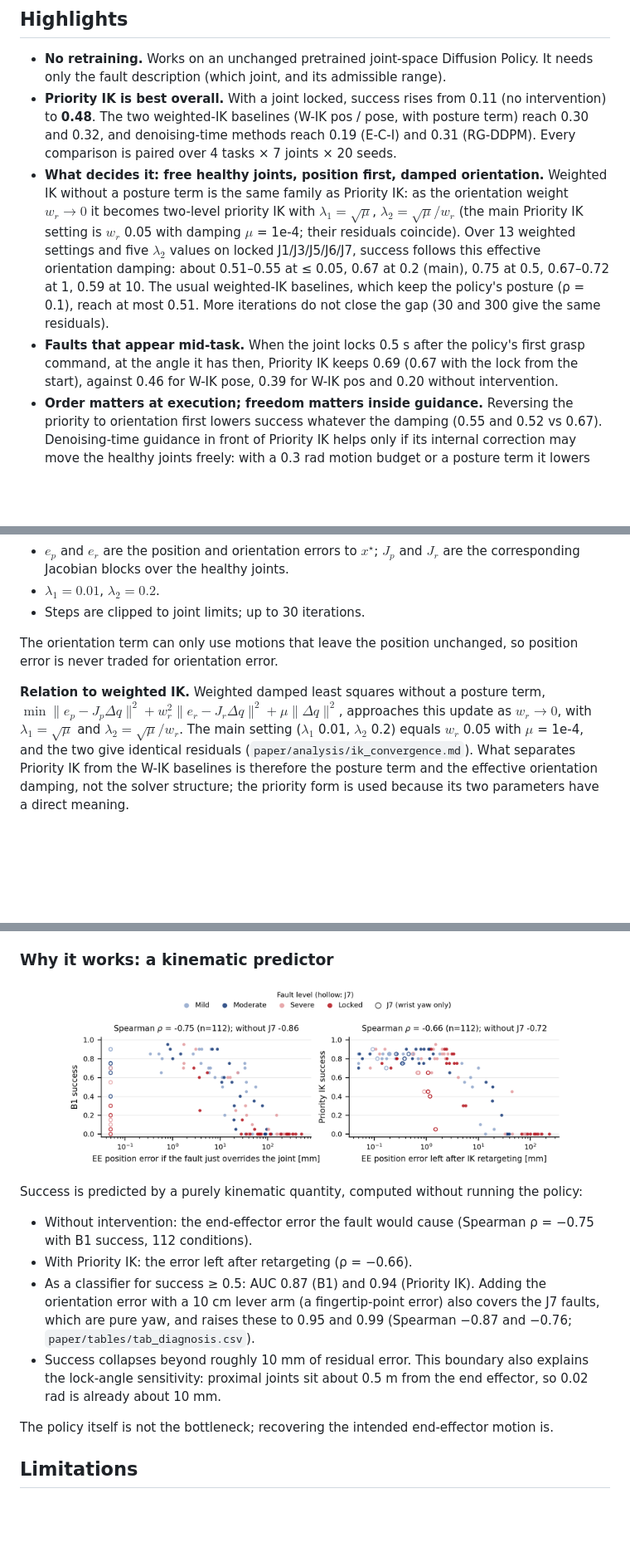
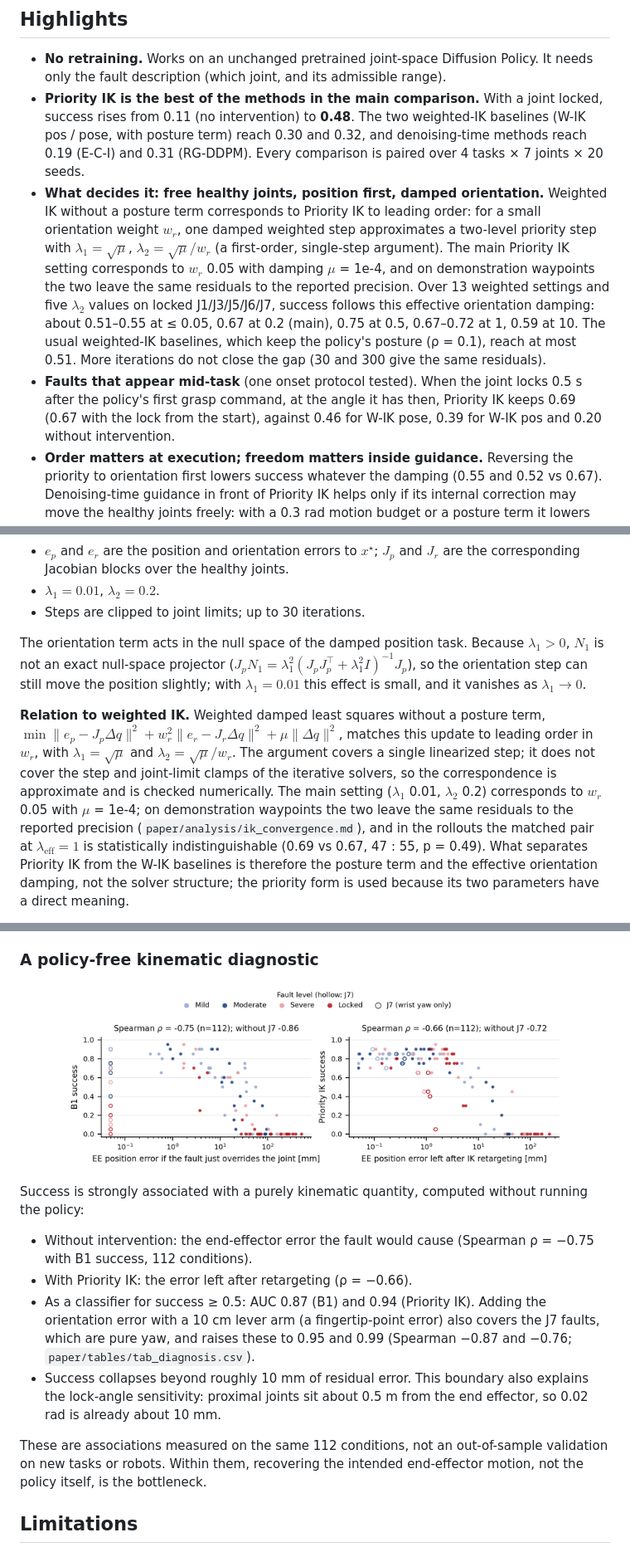
Before and after one commit to lloydkwak/FAVOR, a Markdown page: README.md, 3 parts joined by grey strips. Shown at 83% size. Rendered like a GitHub page; blank space fills up the shorter version.

Commit message:
README: weighted/priority correspondence stated as first-order and approximate, damped null-space caveat, diagnostic wording, scope qualifiers
Co-Authored-By: Claude Opus 5.5 <noreply@anthropic.com>
Claude-Session: https://claude.ai/code/session_01Fi9app3eCXhwdWun5qG4HU

```diff
--- a/README.md
+++ b/README.md
@@ -26,9 +26,9 @@ Left: Bowl-Stove, joint 7 locked. Right: Soup, joint 3 locked. Full video: <a hr
 ## Highlights
 
 - **No retraining.** Works on an unchanged pretrained joint-space Diffusion Policy. It needs only the fault description (which joint, and its admissible range).
-- **Priority IK is best overall.** With a joint locked, success rises from 0.11 (no intervention) to **0.48**. The two weighted-IK baselines (W-IK pos / pose, with posture term) reach 0.30 and 0.32, and denoising-time methods reach 0.19 (E-C-I) and 0.31 (RG-DDPM). Every comparison is paired over 4 tasks × 7 joints × 20 seeds.
-- **What decides it: free healthy joints, position first, damped orientation.** Weighted IK without a posture term is the same family as Priority IK: as the orientation weight $w_r \to 0$ it becomes two-level priority IK with $\lambda_1 = \sqrt{\mu}$, $\lambda_2 = \sqrt{\mu}/w_r$ (the main Priority IK setting is $w_r$ 0.05 with damping $\mu$ = 1e-4; their residuals coincide). Over 13 weighted settings and five $\lambda_2$ values on locked J1/J3/J5/J6/J7, success follows this effective orientation damping: about 0.51–0.55 at ≤ 0.05, 0.67 at 0.2 (main), 0.75 at 0.5, 0.67–0.72 at 1, 0.59 at 10. The usual weighted-IK baselines, which keep the policy's posture (ρ = 0.1), reach at most 0.51. More iterations do not close the gap (30 and 300 give the same residuals).
-- **Faults that appear mid-task.** When the joint locks 0.5 s after the policy's first grasp command, at the angle it has then, Priority IK keeps 0.69 (0.67 with the lock from the start), against 0.46 for W-IK pose, 0.39 for W-IK pos and 0.20 without intervention.
+- **Priority IK is the best of the methods in the main comparison.** With a joint locked, success rises from 0.11 (no intervention) to **0.48**. The two weighted-IK baselines (W-IK pos / pose, with posture term) reach 0.30 and 0.32, and denoising-time methods reach 0.19 (E-C-I) and 0.31 (RG-DDPM). Every comparison is paired over 4 tasks × 7 joints × 20 seeds.
+- **What decides it: free healthy joints, position first, damped orientation.** Weighted IK without a posture term corresponds to Priority IK to leading order: for a small orientation weight $w_r$, one damped weighted step approximates a two-level priority step with $\lambda_1 = \sqrt{\mu}$, $\lambda_2 = \sqrt{\mu}/w_r$ (a first-order, single-step argument). The main Priority IK setting corresponds to $w_r$ 0.05 with damping $\mu$ = 1e-4, and on demonstration waypoints the two leave the same residuals to the reported precision. Over 13 weighted settings and five $\lambda_2$ values on locked J1/J3/J5/J6/J7, success follows this effective orientation damping: about 0.51–0.55 at ≤ 0.05, 0.67 at 0.2 (main), 0.75 at 0.5, 0.67–0.72 at 1, 0.59 at 10. The usual weighted-IK baselines, which keep the policy's posture (ρ = 0.1), reach at most 0.51. More iterations do not close the gap (30 and 300 give the same residuals).
+- **Faults that appear mid-task** (one onset protocol tested). When the joint locks 0.5 s after the policy's first grasp command, at the angle it has then, Priority IK keeps 0.69 (0.67 with the lock from the start), against 0.46 for W-IK pose, 0.39 for W-IK pos and 0.20 without intervention.
 - **Order matters at execution; freedom matters inside guidance.** Reversing the priority to orientation first lowers success whatever the damping (0.55 and 0.52 vs 0.67). Denoising-time guidance in front of Priority IK helps only if its internal correction may move the healthy joints freely: with a 0.3 rad motion budget or a posture term it lowers distal (J6/J7) success to 0.20 and 0.14; without either it matches Priority IK alone (0.68, 39 : 41) or slightly exceeds it with a prioritized internal correction (0.73, 33 : 57, p = 0.015, mostly on J7), for +2.3 s per call against +0.13 s. On moderate range faults it adds nothing (0.83 vs 0.82, p = 0.73).
 - **Limitation.** The fault description must be accurate. A 0.01 rad error in the assumed lock angle already drops success from 0.67 to 0.39.
 
@@ -76,13 +76,18 @@ $$
 - $\lambda_1 = 0.01$, $\lambda_2 = 0.2$.
 - Steps are clipped to joint limits; up to 30 iterations.
 
-The orientation term can only use motions that leave the position unchanged, so position error is never traded for orientation error.
+The orientation term acts in the null space of the damped position task. Because $\lambda_1 > 0$, $N_1$ is not an exact
+null-space projector ($J_p N_1 = \lambda_1^2 (J_p J_p^\top + \lambda_1^2 I)^{-1} J_p$), so the orientation step can still move
+the position slightly; with $\lambda_1 = 0.01$ this effect is small, and it vanishes as $\lambda_1 \to 0$.
 
 **Relation to weighted IK.** Weighted damped least squares without a posture term,
 $\min \lVert e_p - J_p \Delta q\rVert^2 + w_r^2 \lVert e_r - J_r \Delta q\rVert^2 + \mu \lVert \Delta q\rVert^2$,
-approaches this update as $w_r \to 0$, with $\lambda_1 = \sqrt{\mu}$ and $\lambda_2 = \sqrt{\mu}/w_r$. The main setting
-($\lambda_1$ 0.01, $\lambda_2$ 0.2) equals $w_r$ 0.05 with $\mu$ = 1e-4, and the two give identical residuals
-(`paper/analysis/ik_convergence.md`). What separates Priority IK from the W-IK baselines is therefore the posture term
+matches this update to leading order in $w_r$, with $\lambda_1 = \sqrt{\mu}$ and $\lambda_2 = \sqrt{\mu}/w_r$. The argument
+covers a single linearized step; it does not cover the step and joint-limit clamps of the iterative solvers, so the
+correspondence is approximate and is checked numerically. The main setting ($\lambda_1$ 0.01, $\lambda_2$ 0.2)
+corresponds to $w_r$ 0.05 with $\mu$ = 1e-4; on demonstration waypoints the two leave the same residuals to the reported
+precision (`paper/analysis/ik_convergence.md`), and in the rollouts the matched pair at $\lambda_{\mathrm{eff}} = 1$ is
+statistically indistinguishable (0.69 vs 0.67, 47 : 55, p = 0.49). What separates Priority IK from the W-IK baselines is therefore the posture term
 and the effective orientation damping, not the solver structure; the priority form is used because its two parameters
 have a direct meaning.
 
@@ -272,17 +277,17 @@ The pattern holds on unseen seeds: Priority IK is best on 5 of 7 conditions. The
 - **Locked faults:** the assumed lock angle must be accurate. Errors of 0.01, 0.02 and 0.05 rad drop success from 0.67 to 0.39, 0.19 and 0.03, and proximal joints degrade fastest.
 - **Practical consequence:** the lock angle should come from the joint encoder, not from a nominal value.
 
-### Why it works: a kinematic predictor
+### A policy-free kinematic diagnostic
 
 <p align="center"><img src="paper/figs/fig_layer1.png" width="85%" alt="Kinematic analysis"></p>
 
-Success is predicted by a purely kinematic quantity, computed without running the policy:
+Success is strongly associated with a purely kinematic quantity, computed without running the policy:
 - Without intervention: the end-effector error the fault would cause (Spearman ρ = −0.75 with B1 success, 112 conditions).
 - With Priority IK: the error left after retargeting (ρ = −0.66).
 - As a classifier for success ≥ 0.5: AUC 0.87 (B1) and 0.94 (Priority IK). Adding the orientation error with a 10 cm lever arm (a fingertip-point error) also covers the J7 faults, which are pure yaw, and raises these to 0.95 and 0.99 (Spearman −0.87 and −0.76; `paper/tables/tab_diagnosis.csv`).
 - Success collapses beyond roughly 10 mm of residual error. This boundary also explains the lock-angle sensitivity: proximal joints sit about 0.5 m from the end effector, so 0.02 rad is already about 10 mm.
 
-The policy itself is not the bottleneck; recovering the intended end-effector motion is.
+These are associations measured on the same 112 conditions, not an out-of-sample validation on new tasks or robots. Within them, recovering the intended end-effector motion, not the policy itself, is the bottleneck.
 
 ## Limitations
 
```
Also changed, not shown: other parts of README.md (+1 -1 lines).
